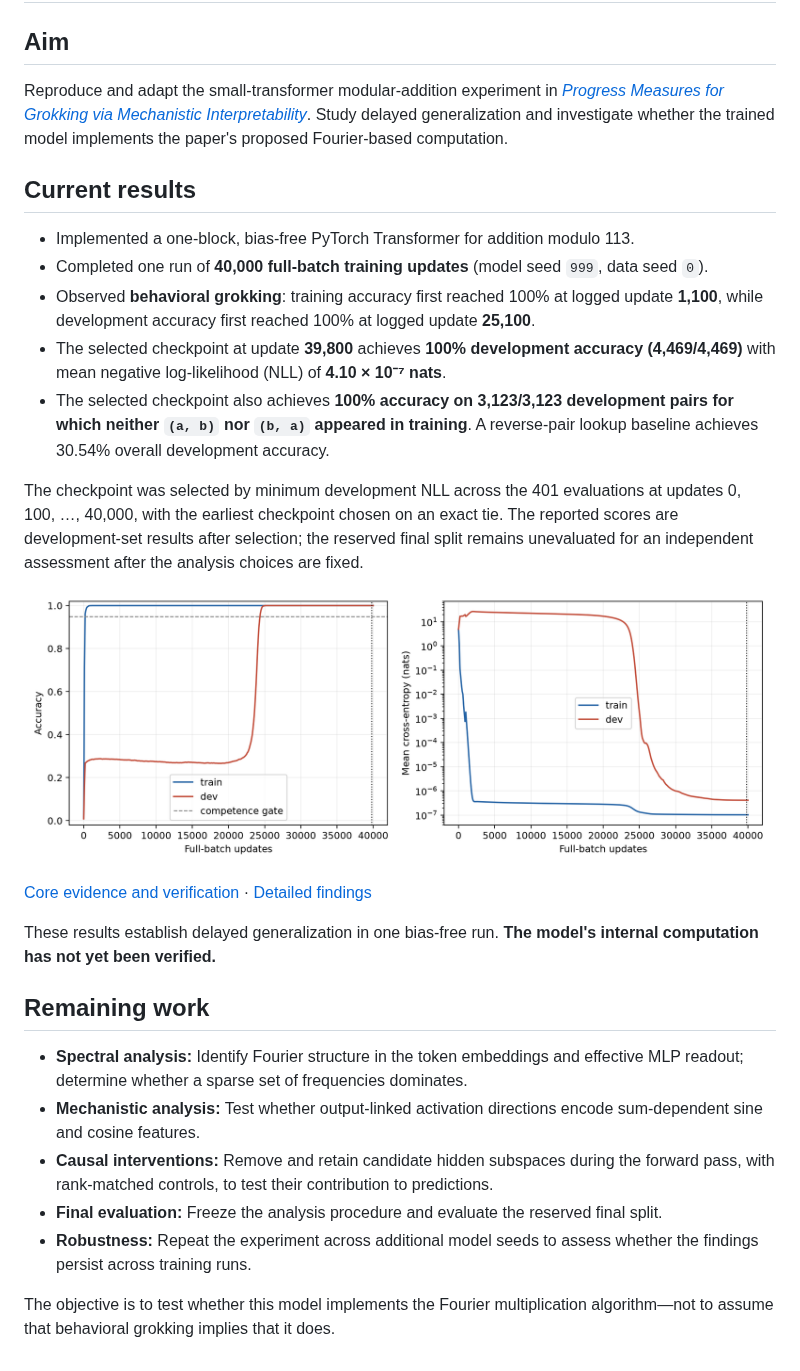
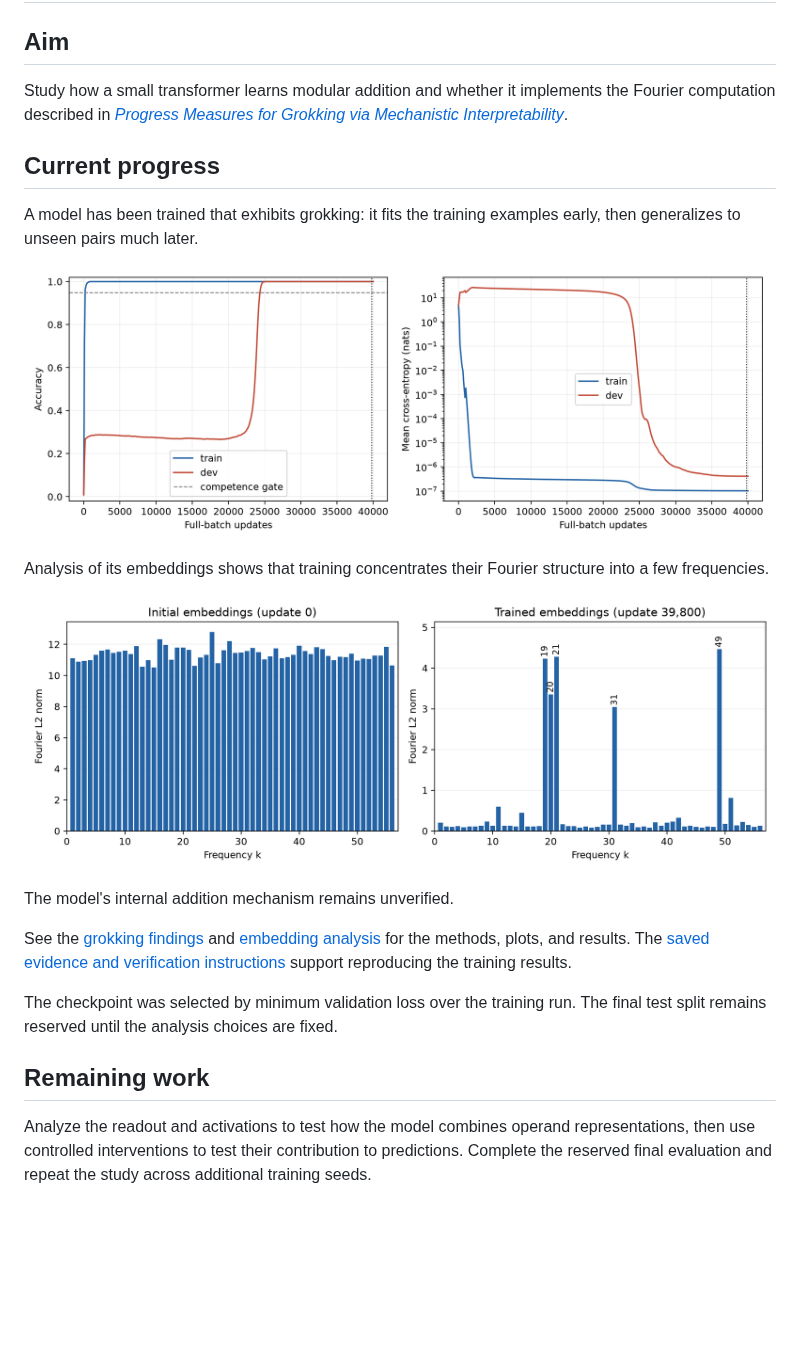
Before and after one commit to h-livv/grokking-mechinterp, a Markdown page: README.md, the part around the change. Rendered like a GitHub page; pictures changed too: embeddings/fourier-norms.png (added); blank space fills up the shorter version.

Commit message:
embeddings analysis

```diff
--- a/README.md
+++ b/README.md
@@ -2,30 +2,35 @@
 
 ## Aim
 
-Reproduce and adapt the small-transformer modular-addition experiment in [*Progress Measures for Grokking via Mechanistic Interpretability*](https://arxiv.org/html/2301.05217v3). Study delayed generalization and investigate whether the trained model implements the paper's proposed Fourier-based computation.
+Study how a small transformer learns modular addition and whether it implements
+the Fourier computation described in [*Progress Measures for Grokking via
+Mechanistic Interpretability*](https://arxiv.org/html/2301.05217v3).
 
-## Current results
+## Current progress
 
-- Implemented a one-block, bias-free PyTorch Transformer for addition modulo 113.
-- Completed one run of **40,000 full-batch training updates** (model seed `999`, data seed `0`).
-- Observed **behavioral grokking**: training accuracy first reached 100% at logged update **1,100**, while development accuracy first reached 100% at logged update **25,100**.
-- The selected checkpoint at update **39,800** achieves **100% development accuracy (4,469/4,469)** with mean negative log-likelihood (NLL) of **4.10 × 10⁻⁷ nats**.
-- The selected checkpoint also achieves **100% accuracy on 3,123/3,123 development pairs for which neither `(a, b)` nor `(b, a)` appeared in training**. A reverse-pair lookup baseline achieves 30.54% overall development accuracy.
+A model has been trained that exhibits grokking: it fits the training examples
+early, then generalizes to unseen pairs much later.
 
-The checkpoint was selected by minimum development NLL across the 401 evaluations at updates 0, 100, …, 40,000, with the earliest checkpoint chosen on an exact tie. The reported scores are development-set results after selection; the reserved final split remains unevaluated for an independent assessment after the analysis choices are fixed.
+![Training and validation accuracy and loss during grokking](results/training-trajectory.png)
 
-![Training and development trajectory](results/training-trajectory.png)
+Analysis of its embeddings shows that training concentrates their Fourier
+structure into a few frequencies.
 
-[Core evidence and verification](results/README.md) · [Detailed findings](docs/findings.md)
+![Embedding frequency distributions before and after training](embeddings/fourier-norms.png)
 
-These results establish delayed generalization in one bias-free run. **The model's internal computation has not yet been verified.**
+The model's internal addition mechanism remains unverified.
+
+See the [grokking findings](docs/grokking.md) and
+[embedding analysis](embeddings/README.md) for the methods, plots, and results.
+The [saved evidence and verification instructions](results/README.md) support
+reproducing the training results.
+
+The checkpoint was selected by minimum validation loss over the training run.
+The final test split remains reserved until the analysis choices are fixed.
 
 ## Remaining work
 
-- **Spectral analysis:** Identify Fourier structure in the token embeddings and effective MLP readout; determine whether a sparse set of frequencies dominates.
-- **Mechanistic analysis:** Test whether output-linked activation directions encode sum-dependent sine and cosine features.
-- **Causal interventions:** Remove and retain candidate hidden subspaces during the forward pass, with rank-matched controls, to test their contribution to predictions.
-- **Final evaluation:** Freeze the analysis procedure and evaluate the reserved final split.
-- **Robustness:** Repeat the experiment across additional model seeds to assess whether the findings persist across training runs.
-
-The objective is to test whether this model implements the Fourier multiplication algorithm—not to assume that behavioral grokking implies that it does.
+Analyze the readout and activations to test how the model combines operand
+representations, then use controlled interventions to test their contribution
+to predictions. Complete the reserved final evaluation and repeat the study
+across additional training seeds.
```
Also changed, not shown: embeddings/README.md (added, +83 -0 lines), docs/grokking.md (renamed from docs/findings.md), embeddings/energy-concentration.png (added), 2 other files.
